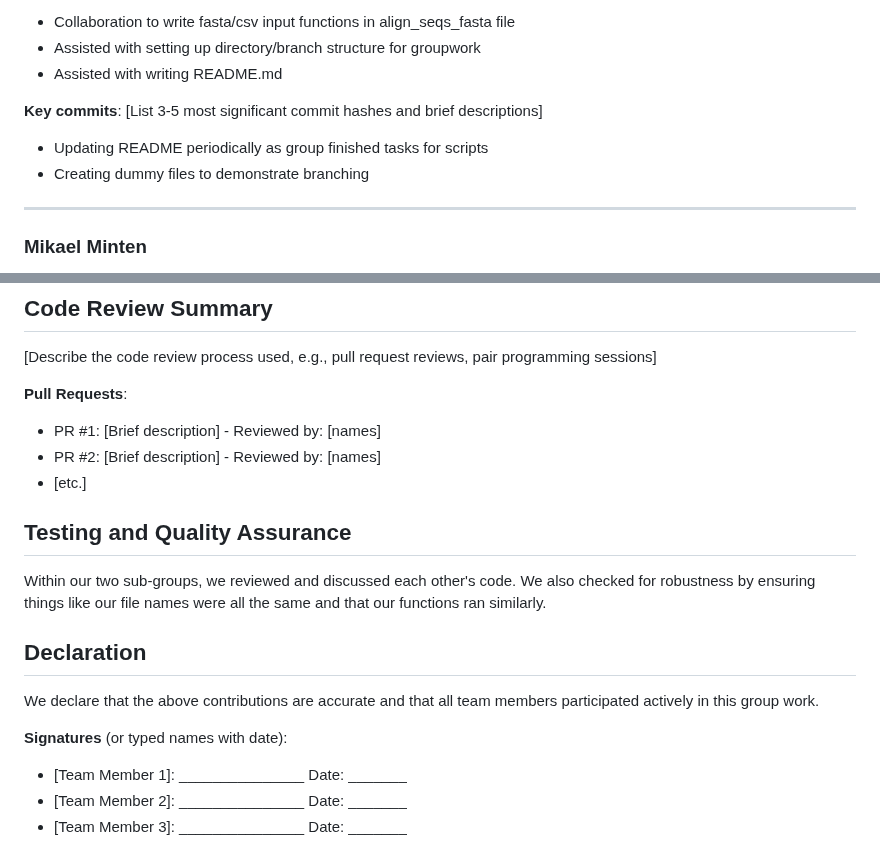
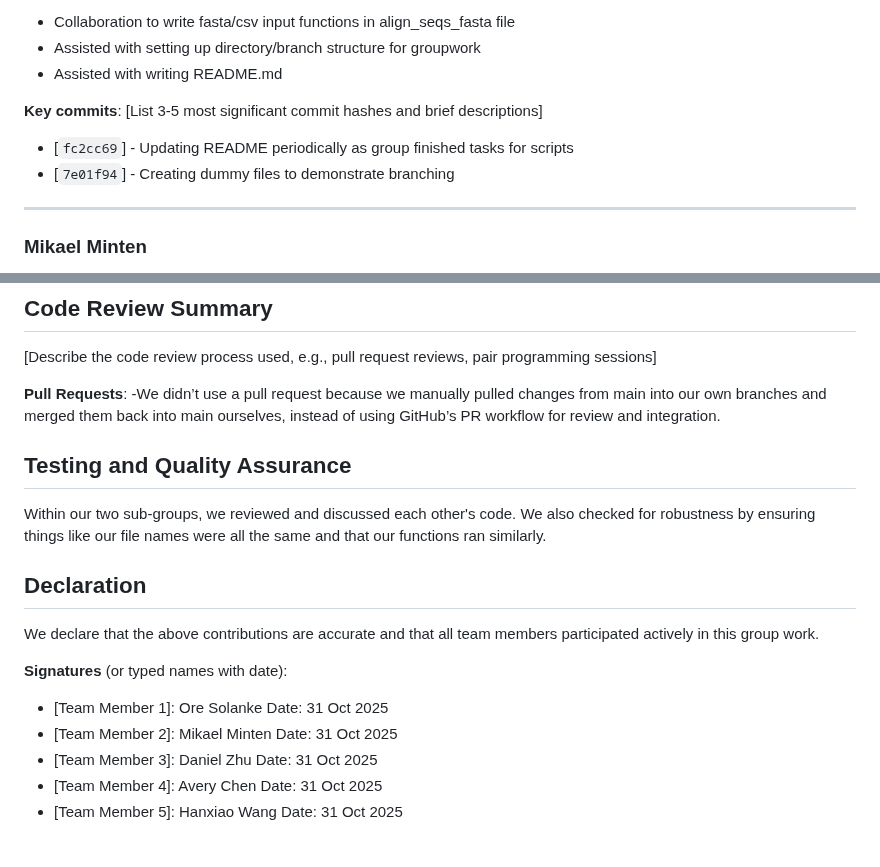
Before and after one commit to Mikael54/03_cool_coatis, a Markdown page: CONTRIBUTIONS.md, 2 parts joined by grey strips. GitHub-like rendering.

Commit message:
Updated contributions.md and signed the document

```diff
--- a/CONTRIBUTIONS.md
+++ b/CONTRIBUTIONS.md
@@ -23,8 +23,8 @@
 
 
 **Key commits**: [List 3-5 most significant commit hashes and brief descriptions]
-- Updating README periodically as group finished tasks for scripts
-- Creating dummy files to demonstrate branching
+- [`fc2cc69`] - Updating README periodically as group finished tasks for scripts
+- [`7e01f94`] - Creating dummy files to demonstrate branching
 
 ---
 
@@ -121,9 +123,7 @@ Each member was responsible for writing and testing their respective scripts, fo
 [Describe the code review process used, e.g., pull request reviews, pair programming sessions]
 
 **Pull Requests**:
-- PR #1: [Brief description] - Reviewed by: [names]
-- PR #2: [Brief description] - Reviewed by: [names]
-- [etc.]
+-We didn’t use a pull request because we manually pulled changes from main into our own branches and merged them back into main ourselves, instead of using GitHub’s PR workflow for review and integration.
 
 ## Testing and Quality Assurance
 
@@ -134,6 +134,8 @@ Within our two sub-groups, we reviewed and discussed each other's code. We also
 We declare that the above contributions are accurate and that all team members participated actively in this group work.
 
 **Signatures** (or typed names with date):
-- [Team Member 1]: _______________  Date: _______
-- [Team Member 2]: _______________  Date: _______
-- [Team Member 3]: _______________  Date: _______
+- [Team Member 1]: Ore Solanke      Date: 31 Oct 2025
+- [Team Member 2]: Mikael Minten    Date: 31 Oct 2025
+- [Team Member 3]: Daniel Zhu       Date: 31 Oct 2025
+- [Team Member 4]: Avery Chen       Date: 31 Oct 2025
+- [Team Member 5]: Hanxiao Wang     Date: 31 Oct 2025
```
Also changed, not shown: other parts of CONTRIBUTIONS.md (+2 -0 lines).
